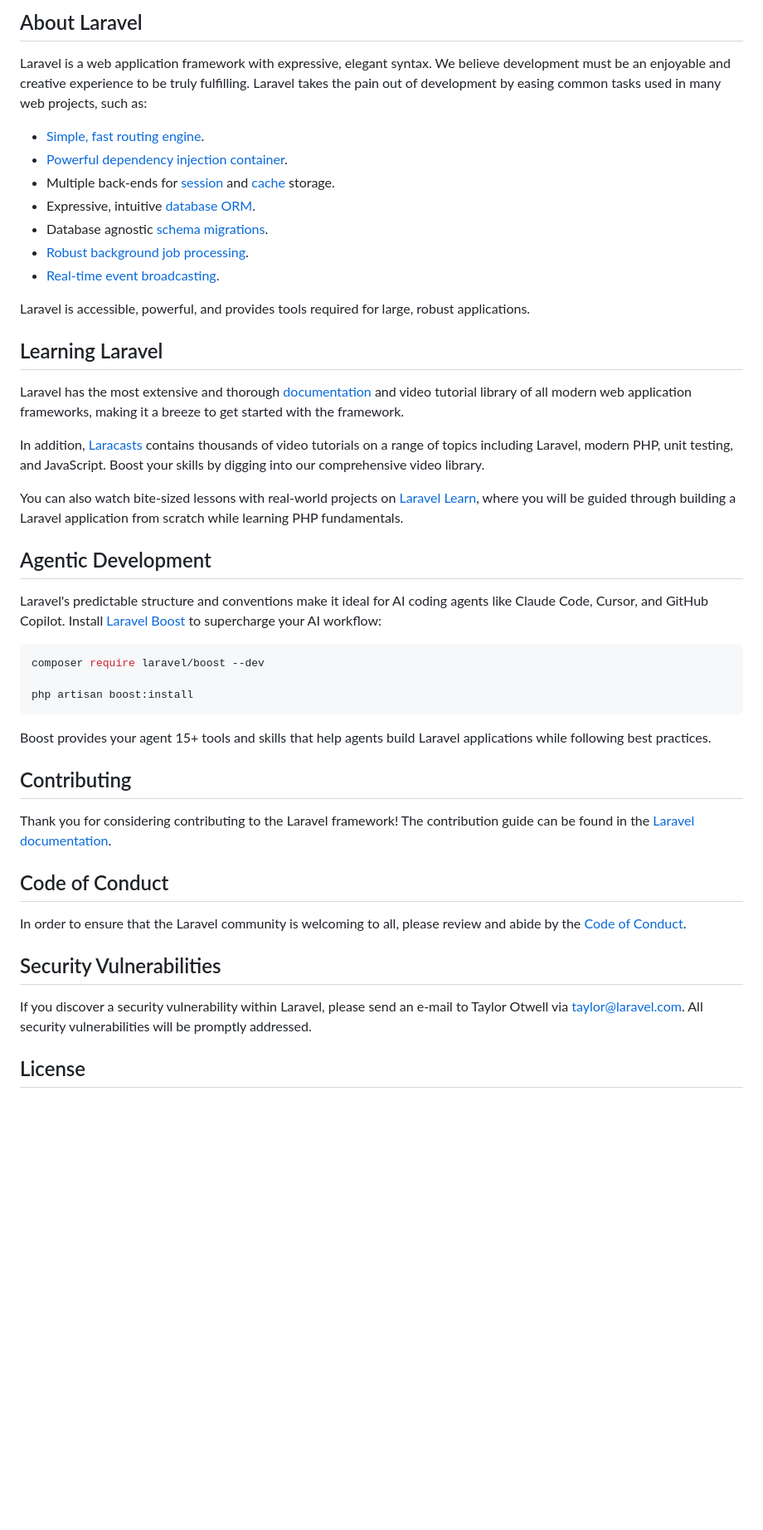
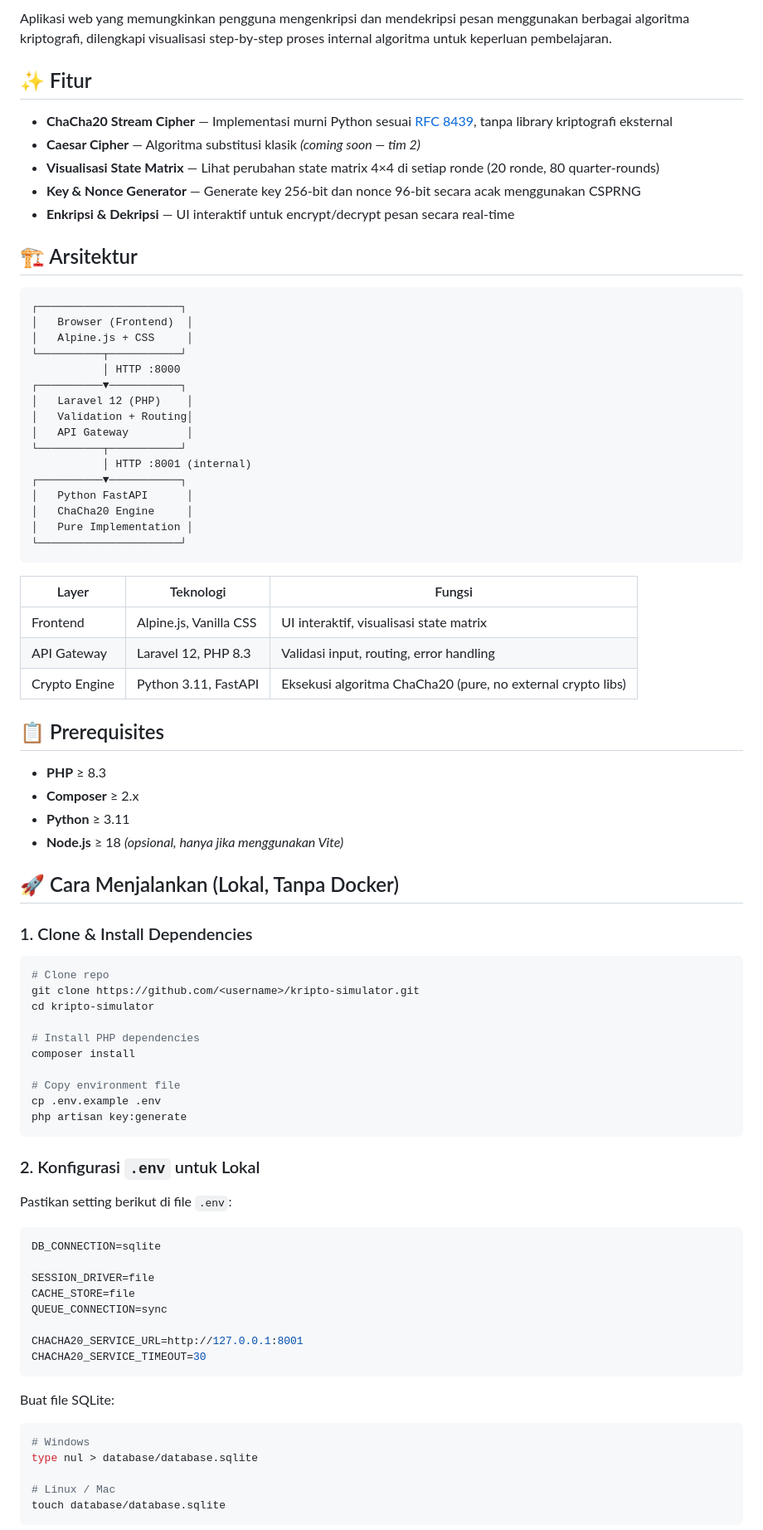
Before and after one commit to djoov/kripto_simulator, a Markdown page: README.md, the part around one of its changes. Shown at 83% size. Rendered like a GitHub page; blank space fills up the shorter version.

````diff
--- a/README.md
+++ b/README.md
@@ -9,49 +4,87 @@
 
-## About Laravel
+Aplikasi web yang memungkinkan pengguna mengenkripsi dan mendekripsi pesan menggunakan berbagai algoritma kriptografi, dilengkapi visualisasi step-by-step proses internal algoritma untuk keperluan pembelajaran.
 
-Laravel is a web application framework with expressive, elegant syntax. We believe development must be an enjoyable and creative experience to be truly fulfilling. Laravel takes the pain out of development by easing common tasks used in many web projects, such as:
+## ✨ Fitur
 
-- [Simple, fast routing engine](https://laravel.com/docs/routing).
-- [Powerful dependency injection container](https://laravel.com/docs/container).
-- Multiple back-ends for [session](https://laravel.com/docs/session) and [cache](https://laravel.com/docs/cache) storage.
-- Expressive, intuitive [database ORM](https://laravel.com/docs/eloquent).
-- Database agnostic [schema migrations](https://laravel.com/docs/migrations).
-- [Robust background job processing](https://laravel.com/docs/queues).
-- [Real-time event broadcasting](https://laravel.com/docs/broadcasting).
+- **ChaCha20 Stream Cipher** — Implementasi murni Python sesuai [RFC 8439](https://datatracker.ietf.org/doc/html/rfc8439), tanpa library kriptografi eksternal
+- **Caesar Cipher** — Algoritma substitusi klasik *(coming soon — tim 2)*
+- **Visualisasi State Matrix** — Lihat perubahan state matrix 4×4 di setiap ronde (20 ronde, 80 quarter-rounds)
+- **Key & Nonce Generator** — Generate key 256-bit dan nonce 96-bit secara acak menggunakan CSPRNG
+- **Enkripsi & Dekripsi** — UI interaktif untuk encrypt/decrypt pesan secara real-time
 
-Laravel is accessible, powerful, and provides tools required for large, robust applications.
+## 🏗️ Arsitektur
 
-## Learning Laravel
+```
+┌──────────────────────┐
+│   Browser (Frontend)  │
+│   Alpine.js + CSS     │
+└──────────┬───────────┘
+           │ HTTP :8000
+┌──────────▼───────────┐
+│   Laravel 12 (PHP)    │
+│   Validation + Routing│
+│   API Gateway         │
+└──────────┬───────────┘
+           │ HTTP :8001 (internal)
+┌──────────▼───────────┐
+│   Python FastAPI      │
+│   ChaCha20 Engine     │
+│   Pure Implementation │
+└──────────────────────┘
+```
 
-Laravel has the most extensive and thorough [documentation](https://laravel.com/docs) and video tutorial library of all modern web application frameworks, making it a breeze to get started with the framework.
+| Layer | Teknologi | Fungsi |
+|-------|-----------|--------|
+| Frontend | Alpine.js, Vanilla CSS | UI interaktif, visualisasi state matrix |
+| API Gateway | Laravel 12, PHP 8.3 | Validasi input, routing, error handling |
+| Crypto Engine | Python 3.11, FastAPI | Eksekusi algoritma ChaCha20 (pure, no external crypto libs) |
 
-In addition, [Laracasts](https://laracasts.com) contains thousands of video tutorials on a range of topics including Laravel, modern PHP, unit testing, and JavaScript. Boost your skills by digging into our comprehensive video library.
+## 📋 Prerequisites
 
-You can also watch bite-sized lessons with real-world projects on [Laravel Learn](https://laravel.com/learn), where you will be guided through building a Laravel application from scratch while learning PHP fundamentals.
+- **PHP** ≥ 8.3
+- **Composer** ≥ 2.x
+- **Python** ≥ 3.11
+- **Node.js** ≥ 18 *(opsional, hanya jika menggunakan Vite)*
 
-## Agentic Development
+## 🚀 Cara Menjalankan (Lokal, Tanpa Docker)
 
-Laravel's predictable structure and conventions make it ideal for AI coding agents like Claude Code, Cursor, and GitHub Copilot. Install [Laravel Boost](https://laravel.com/docs/ai) to supercharge your AI workflow:
+### 1. Clone & Install Dependencies
 
 ```bash
-composer require laravel/boost --dev
+# Clone repo
+git clone https://github.com/<username>/kripto-simulator.git
+cd kripto-simulator
 
-php artisan boost:install
+# Install PHP dependencies
+composer install
+
+# Copy environment file
+cp .env.example .env
+php artisan key:generate
 ```
 
-Boost provides your agent 15+ tools and skills that help agents build Laravel applications while following best practices.
+### 2. Konfigurasi `.env` untuk Lokal
 
-## Contributing
+Pastikan setting berikut di file `.env`:
 
-Thank you for considering contributing to the Laravel framework! The contribution guide can be found in the [Laravel documentation](https://laravel.com/docs/contributions).
+```env
+DB_CONNECTION=sqlite
 
-## Code of Conduct
+SESSION_DRIVER=file
+CACHE_STORE=file
+QUEUE_CONNECTION=sync
 
-In order to ensure that the Laravel community is welcoming to all, please review and abide by the [Code of Conduct](https://laravel.com/docs/contributions#code-of-conduct).
+CHACHA20_SERVICE_URL=http://127.0.0.1:8001
+CHACHA20_SERVICE_TIMEOUT=30
+```
 
-## Security Vulnerabilities
+Buat file SQLite:
 
-If you discover a security vulnerability within Laravel, please send an e-mail to Taylor Otwell via [taylor@laravel.com](mailto:taylor@laravel.com). All security vulnerabilities will be promptly addressed.
+```bash
+# Windows
+type nul > database/database.sqlite
 
-## License
+# Linux / Mac
+touch database/database.sqlite
+```
 
````
Also changed, not shown: other parts of README.md (+171 -8 lines).
